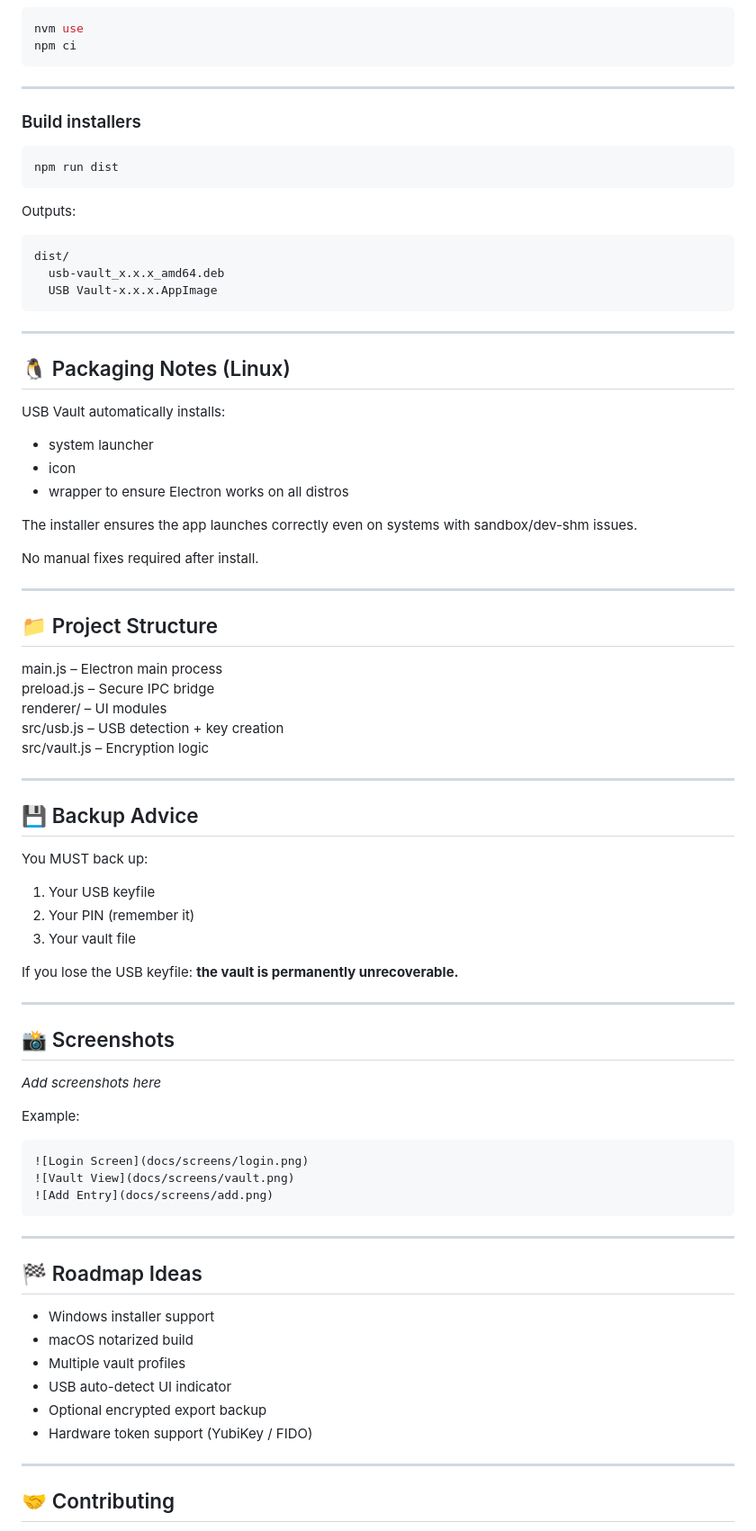
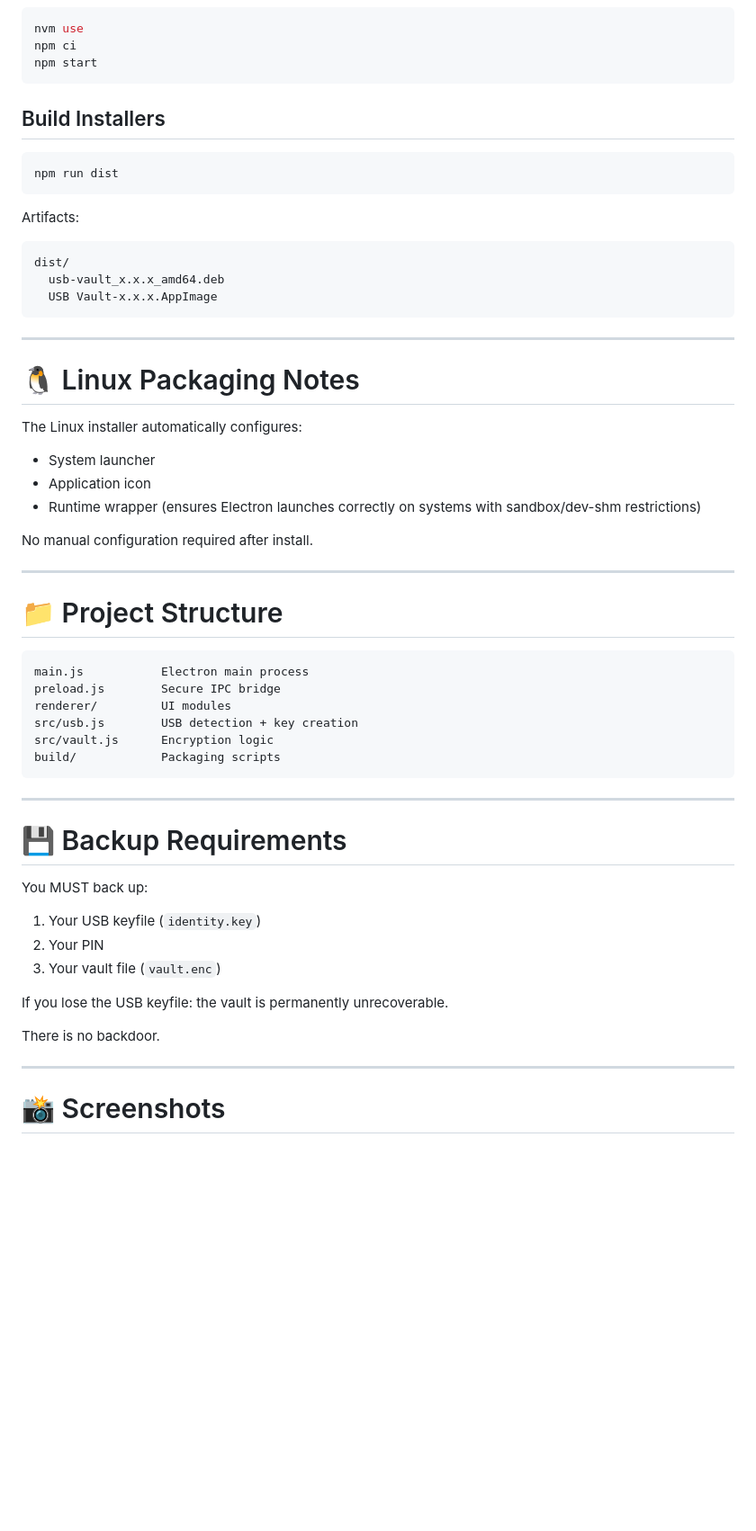
Before and after one commit to iSev7n/USB-Vault, a Markdown page: README.md, the part around one of its changes. Shown at 90% size. Drawn GitHub-style; blank space fills up the shorter version.

````diff
--- a/README.md
+++ b/README.md
@@ -169,17 +183,16 @@ For maximum security, use USB Vault on a trusted, clean system.
 ```bash
 nvm use
 npm ci
+npm start
 ```
 
----
-
-### Build installers
+## Build Installers
 
 ```bash
 npm run dist
 ```
 
-Outputs:
+Artifacts:
 
 ```
 dist/
@@ -189,67 +202,45 @@ dist/
 
 ---
 
-## 🐧 Packaging Notes (Linux)
+# 🐧 Linux Packaging Notes
 
-USB Vault automatically installs:
+The Linux installer automatically configures:
 
-- system launcher
-- icon
-- wrapper to ensure Electron works on all distros
+- System launcher
+- Application icon
+- Runtime wrapper (ensures Electron launches correctly on systems with sandbox/dev-shm restrictions)
 
-The installer ensures the app launches correctly even on systems with sandbox/dev-shm issues.
-
-No manual fixes required after install.
+No manual configuration required after install.
 
 ---
 
-## 📁 Project Structure
-
-main.js         – Electron main process
-preload.js      – Secure IPC bridge
-renderer/       – UI modules
-src/usb.js      – USB detection + key creation
-src/vault.js    – Encryption logic
-
----
-
-## 💾 Backup Advice
-
-You MUST back up:
-
-1. Your USB keyfile
-2. Your PIN (remember it)
-3. Your vault file
-
-If you lose the USB keyfile:
-**the vault is permanently unrecoverable.**
-
----
-
-## 📸 Screenshots
-
-_Add screenshots here_
-
-Example:
+# 📁 Project Structure
 
 ```
-![Login Screen](docs/screens/login.png)
-![Vault View](docs/screens/vault.png)
-![Add Entry](docs/screens/add.png)
+main.js           Electron main process
+preload.js        Secure IPC bridge
+renderer/         UI modules
+src/usb.js        USB detection + key creation
+src/vault.js      Encryption logic
+build/            Packaging scripts
 ```
 
 ---
 
-## 🏁 Roadmap Ideas
+# 💾 Backup Requirements
 
-- Windows installer support
-- macOS notarized build
-- Multiple vault profiles
-- USB auto-detect UI indicator
-- Optional encrypted export backup
-- Hardware token support (YubiKey / FIDO)
+You MUST back up:
+
+1. Your USB keyfile (`identity.key`)
+2. Your PIN
+3. Your vault file (`vault.enc`)
+
+If you lose the USB keyfile:
+the vault is permanently unrecoverable.
+
+There is no backdoor.
 
 ---
 
-## 🤝 Contributing
+# 📸 Screenshots
 
````
Also changed, not shown: other parts of README.md (+119 -82 lines).
